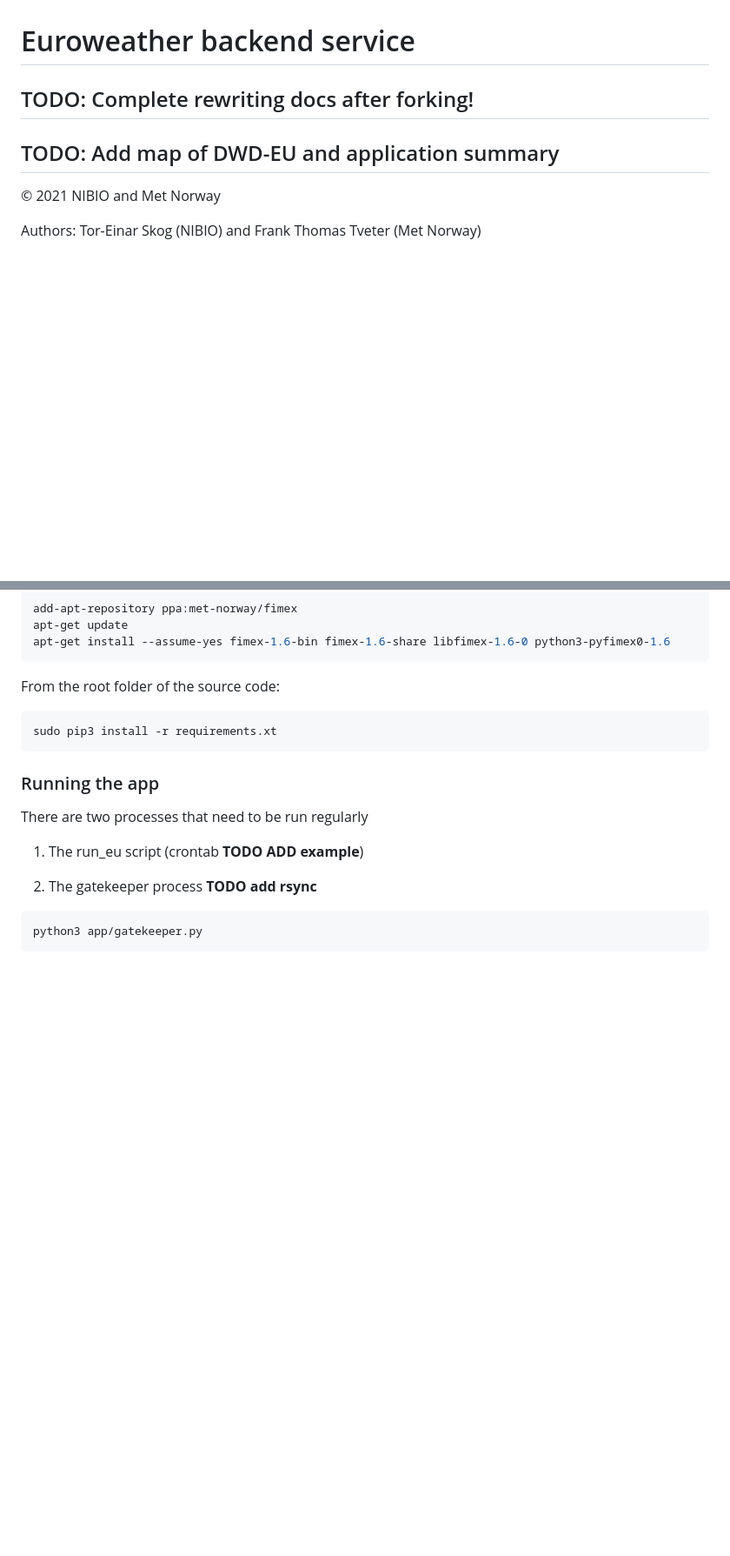
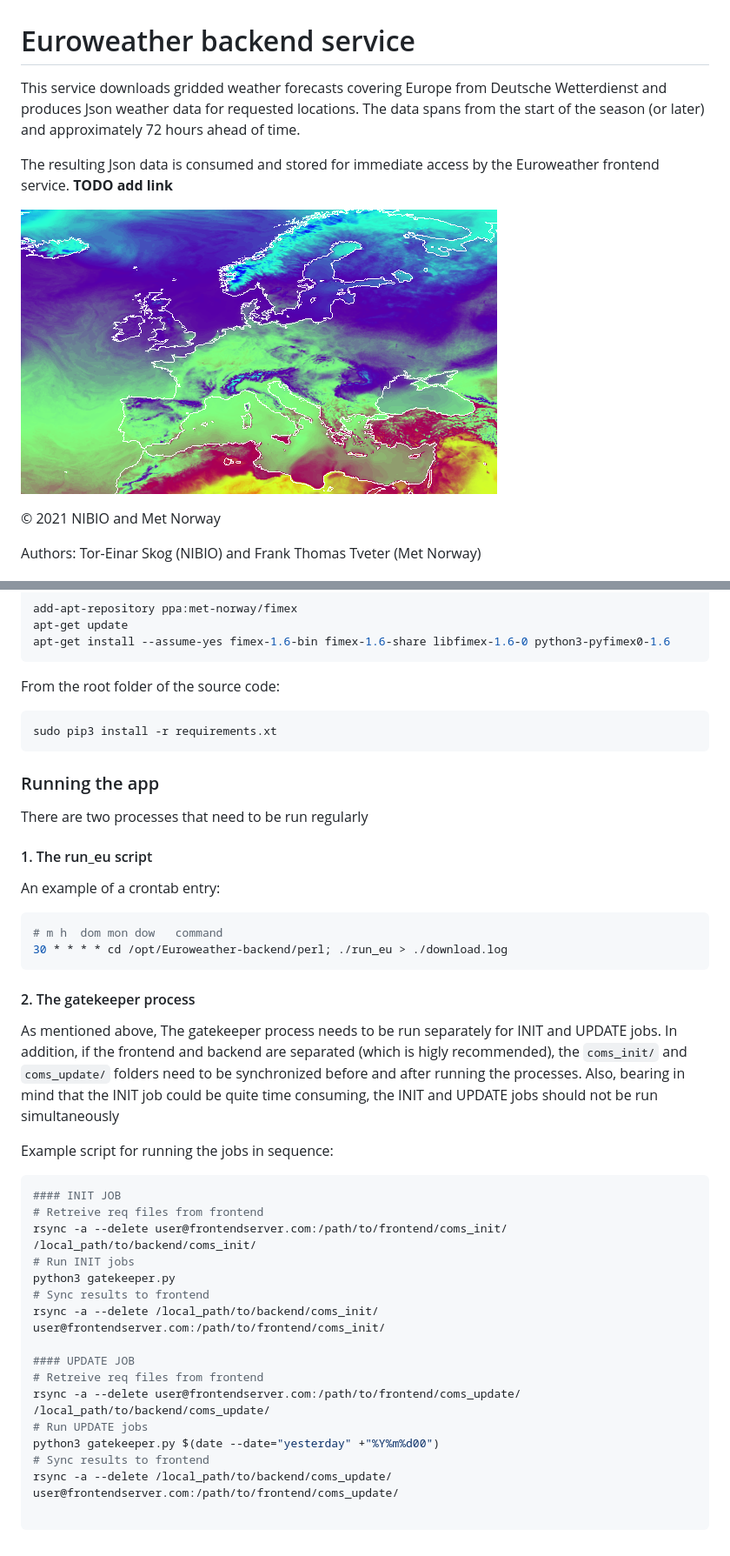
Before and after one commit to H2020-IPM-Decisions/Euroweather-backend, a Markdown page: README.md, 2 parts joined by grey strips. Shown: that part at 87% size. Rendered like a GitHub page; pictures changed too: map.png (added); blank space fills up the shorter version.

````diff
--- a/README.md
+++ b/README.md
@@ -1,6 +1,9 @@
 # Euroweather backend service
-## TODO: Complete rewriting docs after forking!
-## TODO: Add map of DWD-EU and application summary
+This service downloads gridded weather forecasts covering Europe from Deutsche Wetterdienst and produces Json weather data for requested locations. The data spans from the start of the season (or later) and approximately 72 hours ahead of time.
+
+The resulting Json data is consumed and stored for immediate access by the Euroweather frontend service. **TODO add link**
+
+![Example temperature map showing the covered area](./map.png "Example temperature map showing the covered area")
 
 &copy; 2021 NIBIO and Met Norway
 
@@ -140,11 +160,35 @@ sudo pip3 install -r requirements.xt
 
 ### Running the app
 There are two processes that need to be run regularly
-1. The run_eu script (crontab **TODO ADD example**)
+#### 1. The run_eu script
 
+An example of a crontab entry:
+``` bash
+# m h  dom mon dow   command
+30 * * * * cd /opt/Euroweather-backend/perl; ./run_eu > ./download.log
+```
 
-2. The gatekeeper process **TODO add rsync**
+#### 2. The gatekeeper process
+
+As mentioned above, The gatekeeper process needs to be run separately for INIT and UPDATE jobs. In addition, if the frontend and backend are separated (which is higly recommended), the `coms_init/` and `coms_update/` folders need to be synchronized before and after running the processes. Also, bearing in mind that the INIT job could be quite time consuming, the INIT and UPDATE jobs should not be run simultaneously
+
+Example script for running the jobs in sequence:
 
 ``` bash
-python3 app/gatekeeper.py
+#### INIT JOB
+# Retreive req files from frontend
+rsync -a --delete user@frontendserver.com:/path/to/frontend/coms_init/ /local_path/to/backend/coms_init/
+# Run INIT jobs
+python3 gatekeeper.py
+# Sync results to frontend
+rsync -a --delete /local_path/to/backend/coms_init/ user@frontendserver.com:/path/to/frontend/coms_init/
+
+#### UPDATE JOB
+# Retreive req files from frontend
+rsync -a --delete user@frontendserver.com:/path/to/frontend/coms_update/ /local_path/to/backend/coms_update/
+# Run UPDATE jobs
+python3 gatekeeper.py $(date --date="yesterday" +"%Y%m%d00")
+# Sync results to frontend
+rsync -a --delete /local_path/to/backend/coms_update/ user@frontendserver.com:/path/to/frontend/coms_update/
+
 ```
````
Also changed, not shown: other parts of README.md (+23 -6 lines).
